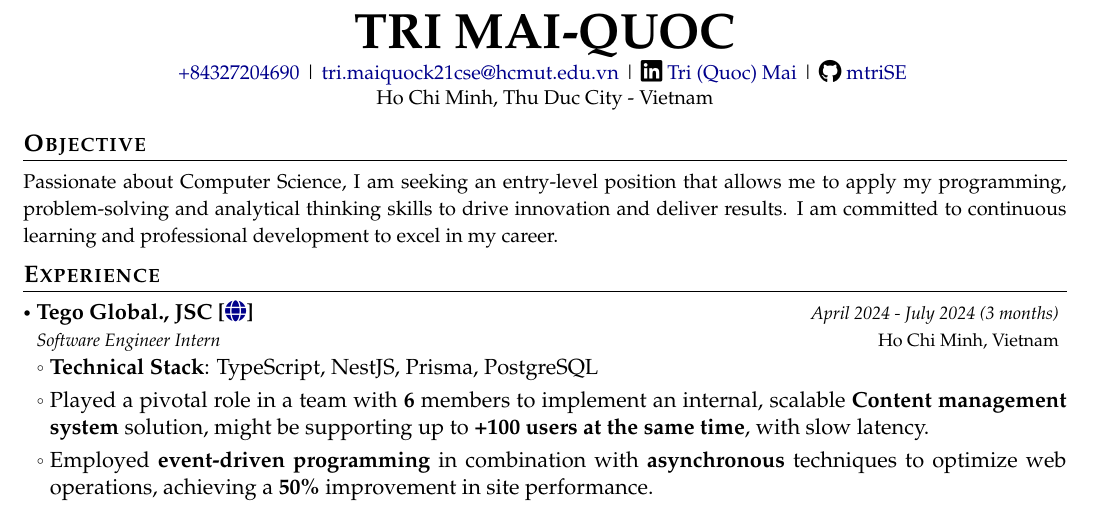
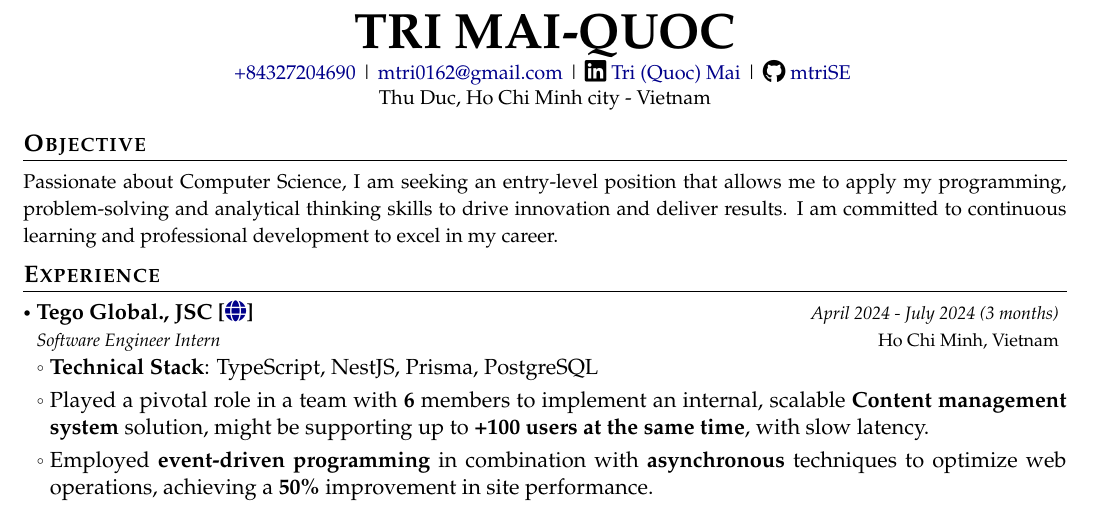
Before and after one commit to mtriSE/CV-CoverLetter, a LaTeX CV (Academic CV Template/main.tex): part of page 1 of 2, cut so that both start at the same text. Compiled offline with pdfLaTeX.

Commit message:
edit email

```diff
--- a/Academic CV Template/main.tex
+++ b/Academic CV Template/main.tex
@@ -170,7 +170,7 @@
 
 \begin{center}
     \small{
-    \href{tel:+84327204690}{+84327204690} | \href{mailto:tri.maiquock21cse@hcmut.edu.vn}{tri.maiquock21cse@hcmut.edu.vn}
+    \href{tel:+84327204690}{+84327204690} | \href{mailto:mtri0162@gmail.com}{mtri0162@gmail.com}
     % | \href{https://www.yourwebsite.com/}{yourwebsite.com}
     | \socialicon{\faLinkedin} \href{https://www.linkedin.com/in/mqtri/}{Tri (Quoc) Mai} |
     \socialicon{\faGithub} \href{https://github.com/mtriSE}{mtriSE}
@@ -193,7 +193,7 @@
 % \end{center}
 % \vspace{-6mm}
 \begin{center}
-    \small{Ho Chi Minh, Thu Duc City - Vietnam}
+    \small{Thu Duc, Ho Chi Minh city - Vietnam}
 \end{center}
 
 \vspace{-4mm}
```
Also changed, not shown: Academic CV Template/main.pdf.
